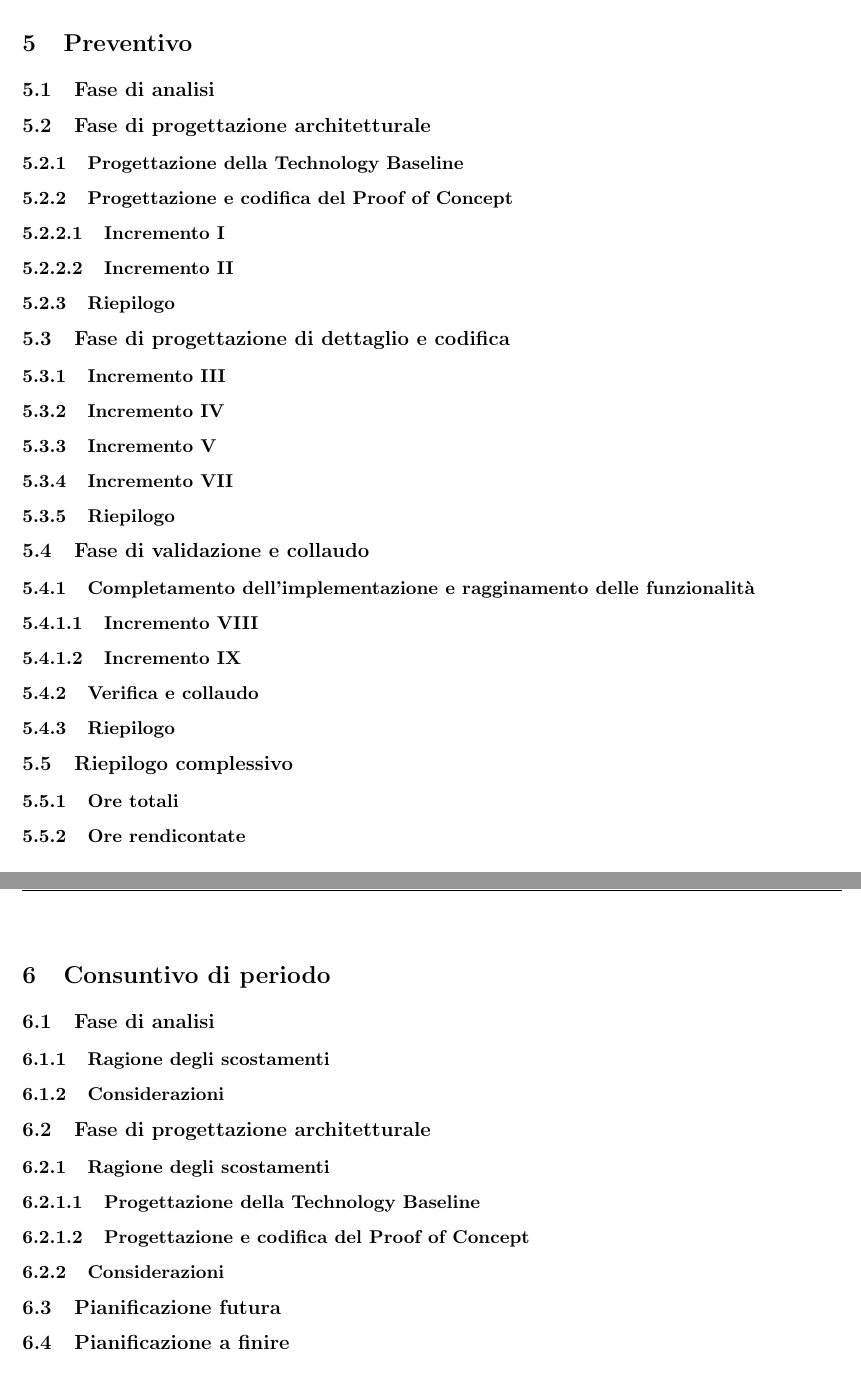
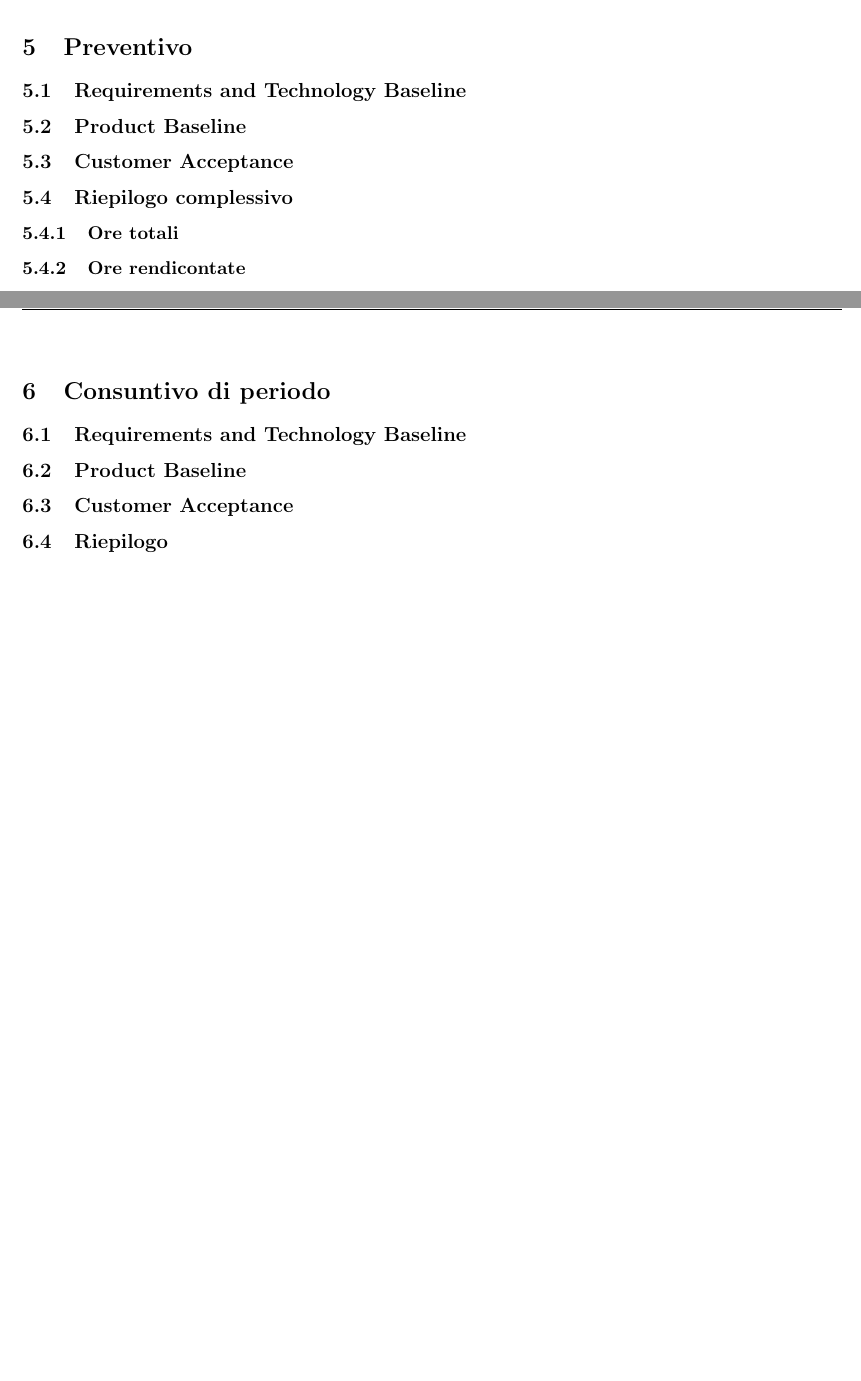
Before and after one commit to Yakuzaishi-SWE/docs, a LaTeX document (src/piano_di_progetto/piano_di_progetto.tex, which reads src/piano_di_progetto/sezioni/consuntivo_di_periodo.tex, src/piano_di_progetto/sezioni/preventivo.tex, src/template/source/commands.tex): two parts of pages 11 and 12 of 14 before the commit and two parts of pages 10 and 11 of 12 after it, joined at a grey line, cut so that both start at the same text. Compiled offline with pdfLaTeX.

Commit message:
Fix scheletro PdP

```diff
--- a/src/piano_di_progetto/sezioni/consuntivo_di_periodo.tex
+++ b/src/piano_di_progetto/sezioni/consuntivo_di_periodo.tex
@@ -1,21 +1,15 @@
-\section{Consuntivo di periodo} \label{consuntivo_di_periodo}
+\section{Consuntivo di periodo} \label{section:consuntivo}
 
-\subsection{Fase di analisi}
-\subsubsection{Ragione degli scostamenti}
-\subsubsection{Considerazioni}
+\subsection{Requirements and Technology Baseline} \label{subsection:consuntivo_rtb}
 
 %%%%%%%%%%%%%%%%%%%%%%%%%%%%%%%%%%%%%%%%%%%%%%%%%%%%%%%%%%%%%%
 
-\subsection{Fase di progettazione architetturale}
-\subsubsection{Ragione degli scostamenti}
-\subsubsubsection{Progettazione della Technology Baseline}
-\subsubsubsection{Progettazione e codifica del Proof of Concept}
-\subsubsection{Considerazioni}
+\subsection{Product Baseline} \label{subsection:consuntivo_pb}
 
 %%%%%%%%%%%%%%%%%%%%%%%%%%%%%%%%%%%%%%%%%%%%%%%%%%%%%%%%%%%%%%
 
-\subsection{Pianificazione futura}
+\subsection{Customer Acceptance} \label{subsection:consuntivo_ca}
 
 %%%%%%%%%%%%%%%%%%%%%%%%%%%%%%%%%%%%%%%%%%%%%%%%%%%%%%%%%%%%%%
 
-\subsection{Pianificazione a finire}
+\subsection{Riepilogo}
--- a/src/piano_di_progetto/sezioni/preventivo.tex
+++ b/src/piano_di_progetto/sezioni/preventivo.tex
@@ -1,33 +1,14 @@
-\section{Preventivo} \label{preventivo}
+\section{Preventivo} \label{section:preventivo}
 
-\subsection{Fase di analisi}
+\subsection{Requirements and Technology Baseline} \label{subsection:preventivo_rtb}
 
 %%%%%%%%%%%%%%%%%%%%%%%%%%%%%%%%%%%%%%%%%%%%%%%%%%%%%%%%%%%%%%
 
-\subsection{Fase di progettazione architetturale} \label{progettazione_architetturale}
-\subsubsection{Progettazione della Technology Baseline}
-\subsubsection{Progettazione e codifica del Proof of Concept}
-\subsubsubsection{Incremento I}
-\subsubsubsection{Incremento II}
-\subsubsection{Riepilogo}
+\subsection{Product Baseline} \label{subsection:preventivo_pb}
 
 %%%%%%%%%%%%%%%%%%%%%%%%%%%%%%%%%%%%%%%%%%%%%%%%%%%%%%%%%%%%%%
 
-\subsection{Fase di progettazione di dettaglio e codifica}
-\subsubsection{Incremento III}
-\subsubsection{Incremento IV}
-\subsubsection{Incremento V}
-\subsubsection{Incremento VII}
-\subsubsection{Riepilogo}
-
-%%%%%%%%%%%%%%%%%%%%%%%%%%%%%%%%%%%%%%%%%%%%%%%%%%%%%%%%%%%%%%
-
-\subsection{Fase di validazione e collaudo}
-\subsubsection{Completamento dell'implementazione e ragginamento delle funzionalità}
-\subsubsubsection{Incremento VIII}
-\subsubsubsection{Incremento IX}
-\subsubsection{Verifica e collaudo}
-\subsubsection{Riepilogo}
+\subsection{Customer Acceptance} \label{subsection:preventivo_ca}
 
 %%%%%%%%%%%%%%%%%%%%%%%%%%%%%%%%%%%%%%%%%%%%%%%%%%%%%%%%%%%%%%
 
--- a/src/template/source/commands.tex
+++ b/src/template/source/commands.tex
@@ -61,7 +61,7 @@
 \newcommand{\roleVerifier}{\textit{Verificatore}}
 
 % Referenti e commitenti
-\newcommand{\proposerName}{Fabio Pallaro - Sync Lab S.r.l.}
+\newcommand{\proposerName}{Ing. Fabio Pallaro - Sync Lab S.r.l.}
 \newcommand{\commitNameM}{Prof. Tullio Vardanega}
 \newcommand{\commitNameS}{Prof. Riccardo Cardin}
 
--- a/src/template/source/styles.tex
+++ b/src/template/source/styles.tex
@@ -20,3 +19,6 @@
 	\pagenumbering{arabic}
 	\renewcommand{\footrulewidth}{0.3pt}
 }
+
+\setcounter{secnumdepth}{5}
+\setcounter{tocdepth}{5}
```
Also changed, not shown: src/piano_di_progetto/sezioni/appendice.tex (+1 -14 lines), src/piano_di_progetto/sezioni/pianificazione.tex (+10 -23 lines), src/template/source/packages.tex (+0 -28 lines), src/verbali/template/source/commands.tex (+1 -1 lines), src/template/source/styles.tex (1 more changed lines).
